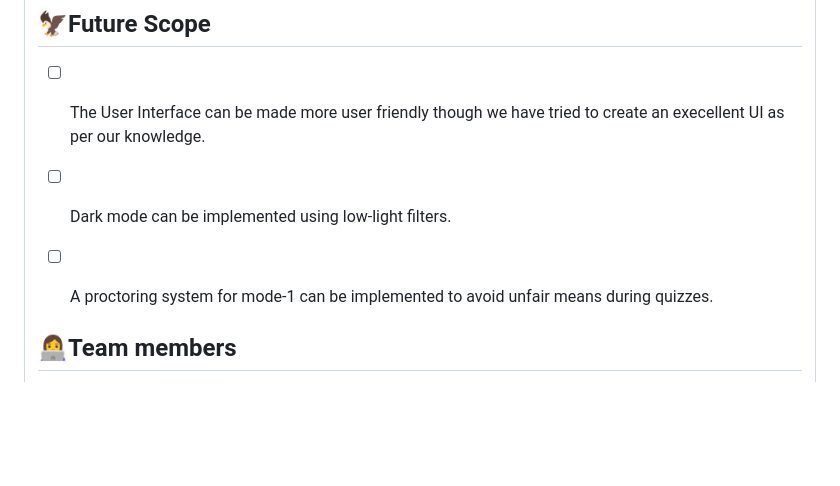
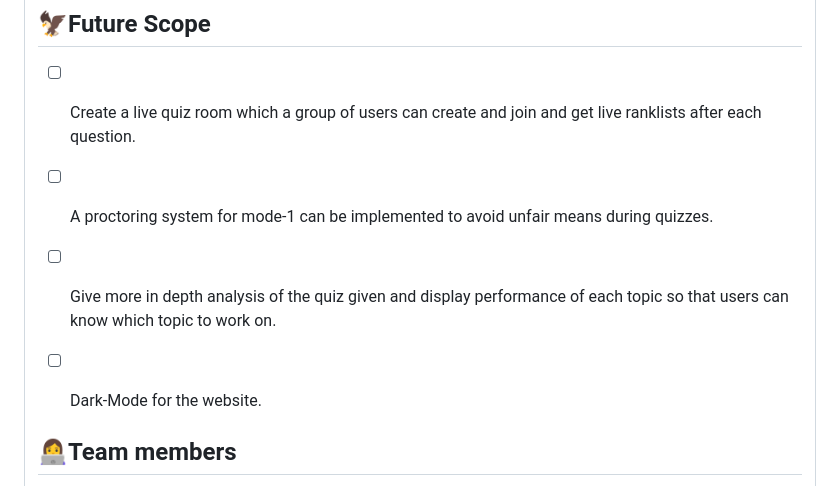
Before and after one commit to stealth-bombeer/Learning-In, a Markdown page: README.md, the part around the change. Rendered like a GitHub page; blank space fills up the shorter version.

```diff
--- a/README.md
+++ b/README.md
@@ -129,9 +129,11 @@ Backend:-
 ![MongoDB](https://img.shields.io/badge/MongoDB-%234ea94b.svg?style=for-the-badge&logo=mongodb&logoColor=white)
 
 ## 🦅Future Scope
-- [ ] The User Interface can be made more user friendly though we have tried to create an execellent UI as per our knowledge.
-- [ ] Dark mode can be implemented using low-light filters.
+- [ ] Create a live quiz room which a group of users can create and join and get live ranklists after each question.
 - [ ] A proctoring system for mode-1 can be implemented to avoid unfair means during quizzes.
+- [ ] Give more in depth analysis of the quiz given and display performance of each topic so that users can know which topic to work on.
+- [ ] Dark-Mode for the website.
+
 
 
 ## 👩‍💻Team members
```
